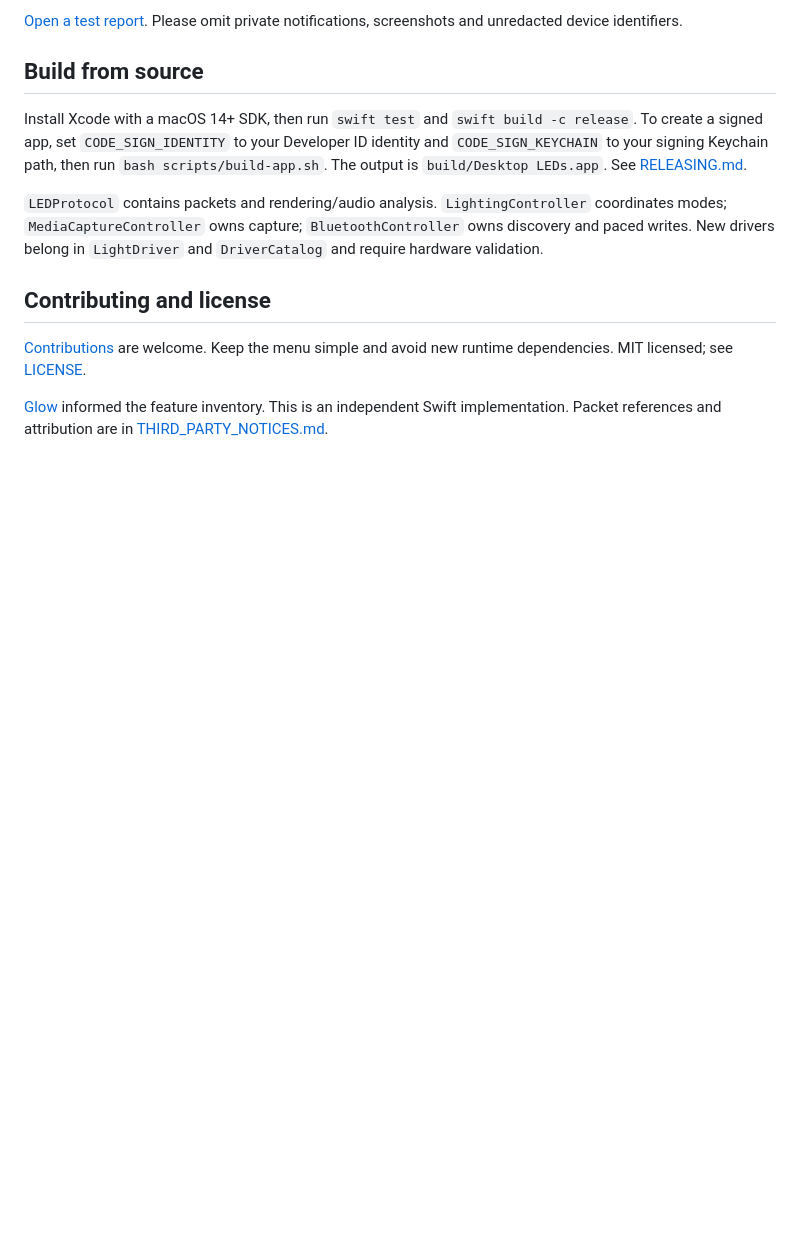
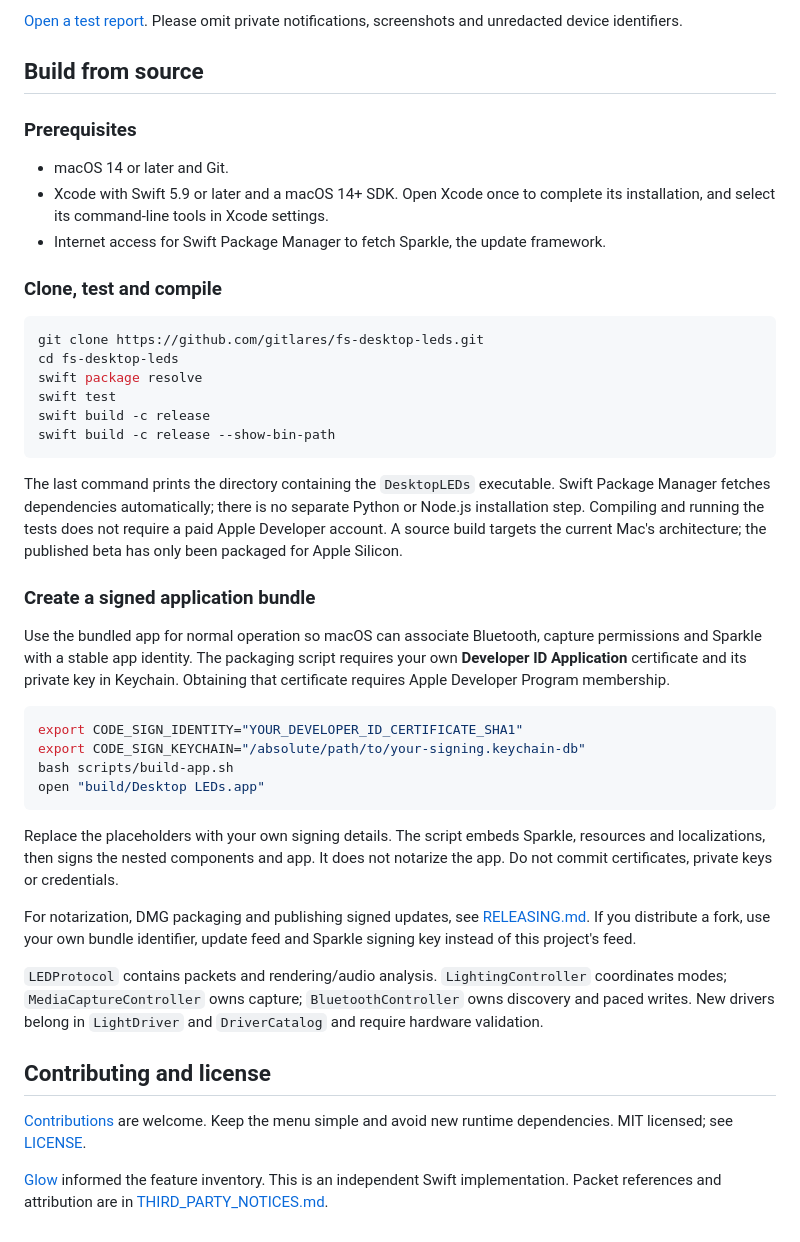
Before and after one commit to gitlares/fs-desktop-leds, a Markdown page: README.md, the part around one of its changes. Rendered like a GitHub page; blank space fills up the shorter version.

````diff
--- a/README.md
+++ b/README.md
@@ -102,10 +152,51 @@ Please omit private notifications, screenshots and unredacted device identifiers
 
 ## Build from source
 
-Install Xcode with a macOS 14+ SDK, then run `swift test` and `swift build -c release`.
-To create a signed app, set `CODE_SIGN_IDENTITY` to your Developer ID identity and
-`CODE_SIGN_KEYCHAIN` to your signing Keychain path, then run `bash scripts/build-app.sh`.
-The output is `build/Desktop LEDs.app`. See [RELEASING.md](docs/RELEASING.md).
+### Prerequisites
+
+- macOS 14 or later and Git.
+- Xcode with Swift 5.9 or later and a macOS 14+ SDK. Open Xcode once to complete
+  its installation, and select its command-line tools in Xcode settings.
+- Internet access for Swift Package Manager to fetch Sparkle, the update framework.
+
+### Clone, test and compile
+
+```sh
+git clone https://github.com/gitlares/fs-desktop-leds.git
+cd fs-desktop-leds
+swift package resolve
+swift test
+swift build -c release
+swift build -c release --show-bin-path
+```
+
+The last command prints the directory containing the `DesktopLEDs` executable.
+Swift Package Manager fetches dependencies automatically; there is no separate
+Python or Node.js installation step. Compiling and running the tests does not
+require a paid Apple Developer account. A source build targets the current Mac's
+architecture; the published beta has only been packaged for Apple Silicon.
+
+### Create a signed application bundle
+
+Use the bundled app for normal operation so macOS can associate Bluetooth,
+capture permissions and Sparkle with a stable app identity. The packaging script
+requires your own **Developer ID Application** certificate and its private key
+in Keychain. Obtaining that certificate requires Apple Developer Program membership.
+
+```sh
+export CODE_SIGN_IDENTITY="YOUR_DEVELOPER_ID_CERTIFICATE_SHA1"
+export CODE_SIGN_KEYCHAIN="/absolute/path/to/your-signing.keychain-db"
+bash scripts/build-app.sh
+open "build/Desktop LEDs.app"
+```
+
+Replace the placeholders with your own signing details. The script embeds Sparkle,
+resources and localizations, then signs the nested components and app. It does not
+notarize the app. Do not commit certificates, private keys or credentials.
+
+For notarization, DMG packaging and publishing signed updates, see
+[RELEASING.md](docs/RELEASING.md). If you distribute a fork, use your own bundle
+identifier, update feed and Sparkle signing key instead of this project's feed.
 
 `LEDProtocol` contains packets and rendering/audio analysis. `LightingController`
 coordinates modes; `MediaCaptureController` owns capture; `BluetoothController`
````
Also changed, not shown: other parts of README.md (+50 -0 lines).
